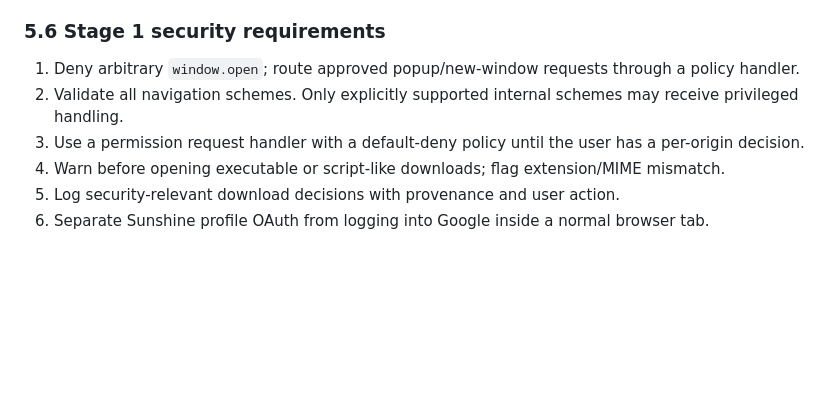
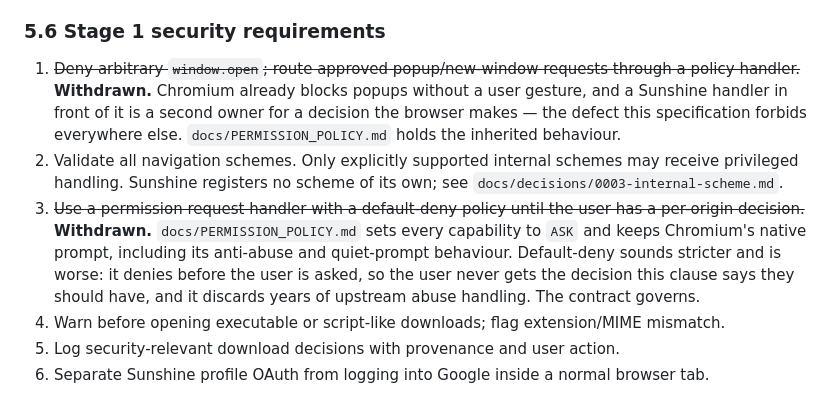
Before and after one commit to linjingzhu/sunshine, a Markdown page: docs/SUNSHINE_OS_STAGE_1_TO_3_IMPLEMENTATION_HANDOFF.md, the part around the change. GitHub-like rendering; blank space fills up the shorter version.

Commit message:
Withdraw two Stage 1 security clauses the contracts already overruled
The acceptance index found handoff 5.6.1 and 5.6.3 still standing while
PERMISSION_POLICY.md had settled the opposite, and neither had been
withdrawn in place the way 5.3 and 7.3 were. A reader of 5.6 could not
tell it was superseded.

5.6.1 asked for a Sunshine policy handler in front of window.open.
Chromium already blocks popups without a user gesture, so the handler is
a second owner for a decision the browser makes -- the defect this
specification forbids everywhere else.

5.6.3 asked for default-deny permissions until a per-origin decision
exists. That sounds stricter and is worse: it denies before the user is
asked, so the user never gets the decision the clause says they should
have, and it discards Chromium's anti-abuse and quiet-prompt handling.
PERMISSION_POLICY sets every capability to ASK and keeps the native
prompt.

Both struck through in place with the reason, so the next reader sees
what changed rather than a silently edited requirement.

Also marked two acceptance criteria as not yet evaluable. ADVANCED_TABS
11.9 and TAB_LIFECYCLE 13.8 both depend on a decision that has not been
taken -- whether a reopened tab recovers its workspace or lands in
Default -- and both read as ordinary pass/fail criteria. A gate that
cannot be evaluated should say so; the third such criterion already did.

Co-Authored-By: Claude <noreply@anthropic.com>
Claude-Session: https://claude.ai/code/session_01QbHpDKH3oz5shMAqJWRUtG

```diff
--- a/docs/SUNSHINE_OS_STAGE_1_TO_3_IMPLEMENTATION_HANDOFF.md
+++ b/docs/SUNSHINE_OS_STAGE_1_TO_3_IMPLEMENTATION_HANDOFF.md
@@ -356,9 +356,9 @@ calling WebUI origin, and no handler is reachable from ordinary web content.
 
 ### 5.6 Stage 1 security requirements
 
-1. Deny arbitrary `window.open`; route approved popup/new-window requests through a policy handler.
-2. Validate all navigation schemes. Only explicitly supported internal schemes may receive privileged handling.
-3. Use a permission request handler with a default-deny policy until the user has a per-origin decision.
+1. ~~Deny arbitrary `window.open`; route approved popup/new-window requests through a policy handler.~~ **Withdrawn.** Chromium already blocks popups without a user gesture, and a Sunshine handler in front of it is a second owner for a decision the browser makes — the defect this specification forbids everywhere else. `docs/PERMISSION_POLICY.md` holds the inherited behaviour.
+2. Validate all navigation schemes. Only explicitly supported internal schemes may receive privileged handling. Sunshine registers no scheme of its own; see `docs/decisions/0003-internal-scheme.md`.
+3. ~~Use a permission request handler with a default-deny policy until the user has a per-origin decision.~~ **Withdrawn.** `docs/PERMISSION_POLICY.md` sets every capability to `ASK` and keeps Chromium's native prompt, including its anti-abuse and quiet-prompt behaviour. Default-deny sounds stricter and is worse: it denies before the user is asked, so the user never gets the decision this clause says they should have, and it discards years of upstream abuse handling. The contract governs.
 4. Warn before opening executable or script-like downloads; flag extension/MIME mismatch.
 5. Log security-relevant download decisions with provenance and user action.
 6. Separate Sunshine profile OAuth from logging into Google inside a normal browser tab.
```
Also changed, not shown: docs/ADVANCED_TABS_CONTRACT.md (+1 -1 lines), docs/TAB_LIFECYCLE_CONTRACT.md (+1 -1 lines).
